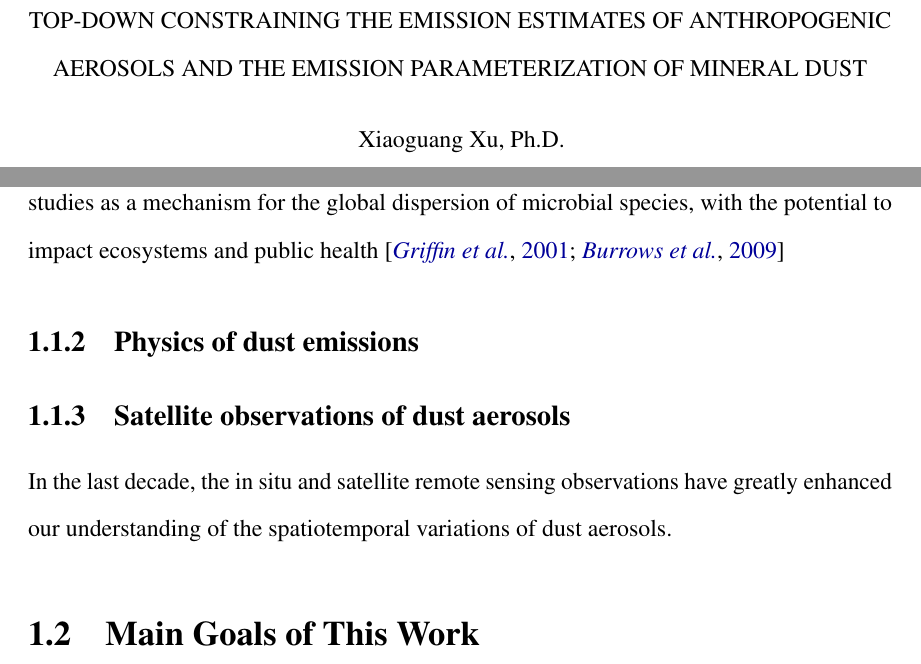
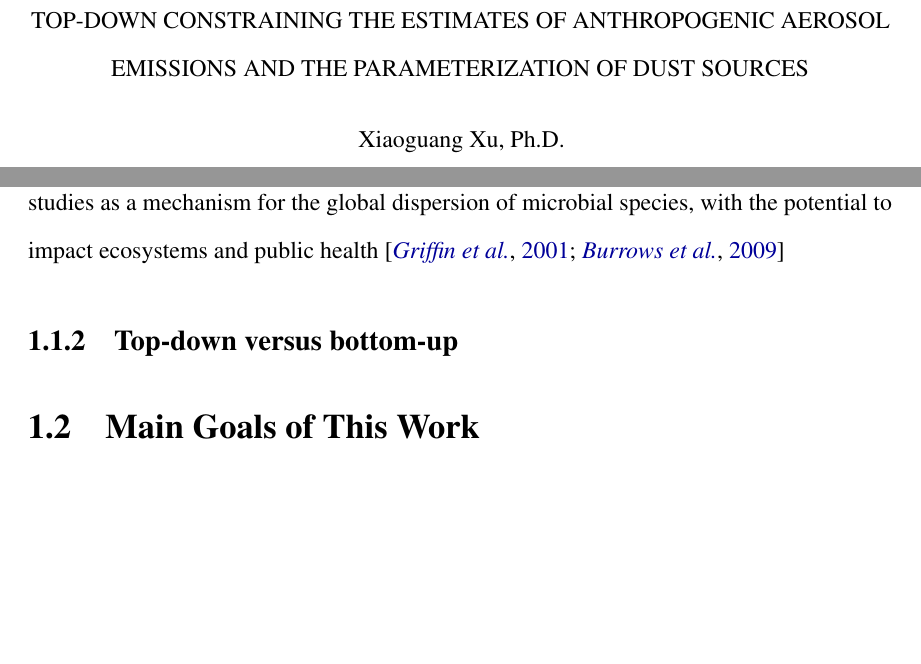
Before and after one commit to xxu2/phdthesis, a LaTeX thesis (Tex/phdthesis.tex, which reads Tex/chapters/ch01.tex): two parts of pages 2 and 14 of 37, joined at a grey line, cut so that both start at the same text, the shorter picture padded with empty space. Compiled offline with pdfLaTeX.

Commit message:
Update the structure of Chapter 1

```diff
--- a/Tex/chapters/ch01.tex
+++ b/Tex/chapters/ch01.tex
@@ -99,13 +99,7 @@ passive remote sensing \citep{henze07}.
   with the potential to impact ecosystems and public health
   \citep{griffin01,burrows09}
 
-\subsection{Physics of dust emissions}
-
-\subsection{Satellite observations of dust aerosols}
-
- In the last decade, the in situ and satellite remote sensing observations
- have greatly enhanced our understanding of the spatiotemporal variations
- of dust aerosols.
+\subsection{Top-down versus bottom-up}
 
 \section{Main Goals of This Work}
 
--- a/Tex/phdthesis.tex
+++ b/Tex/phdthesis.tex
@@ -86,8 +86,8 @@ pdfpagelabels% This helps to fix the issue with hyperref with page numbering
 %% frontmatter is needed to set the page numbering correctly
 \frontmatter
 
-\title{Top-Down Constraining the Emission Estimates of Anthropogenic Aerosols
-       and the Emission Parameterization of Mineral Dust}
+\title{Top-Down Constraining the Estimates of Anthropogenic Aerosol Emissions
+       and the Parameterization of Dust Sources}
 \author{Xiaoguang Xu}
 \adviser{Professor Jun Wang}
 \adviserAbstract{Jun Wang}
```
Also changed, not shown: Tex/phdthesis.pdf, Tex/chapters/ch01.tex (2 more changed lines).
